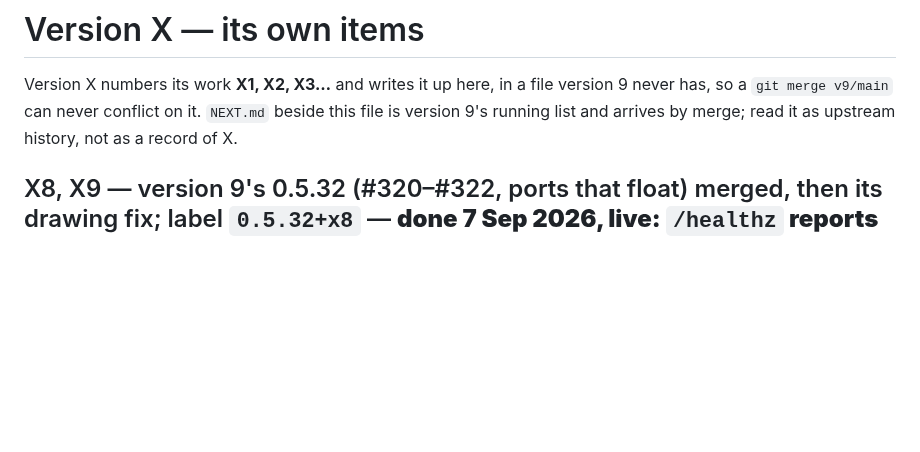
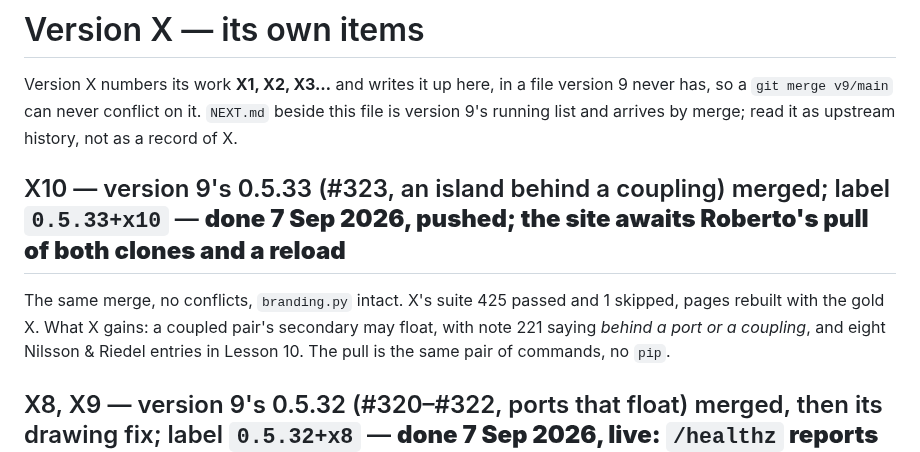
Before and after one commit to Symbulator-Team/local, a Markdown page: NEXT_X.md, the part around the change. Rendered like a GitHub page; blank space fills up the shorter version.

Commit message:
X10 write-up
Co-Authored-By: Claude Fable 5.1 <noreply@anthropic.com>

```diff
--- a/NEXT_X.md
+++ b/NEXT_X.md
@@ -4,6 +4,14 @@ Version X numbers its work **X1, X2, X3…** and writes it up here, in a
 file version 9 never has, so a `git merge v9/main` can never conflict on
 it. `NEXT.md` beside this file is version 9's running list and arrives
 by merge; read it as upstream history, not as a record of X.
+
+## X10 — version 9's 0.5.33 (#323, an island behind a coupling) merged; label `0.5.33+x10` — **done 7 Sep 2026, pushed; the site awaits Roberto's pull of both clones and a reload**
+
+The same merge, no conflicts, `branding.py` intact. X's suite 425
+passed and 1 skipped, pages rebuilt with the gold X. What X gains: a
+coupled pair's secondary may float, with note 221 saying *behind a port
+or a coupling*, and eight Nilsson & Riedel entries in Lesson 10. The
+pull is the same pair of commands, no `pip`.
 
 ## X8, X9 — version 9's 0.5.32 (#320–#322, ports that float) merged, then its drawing fix; label `0.5.32+x8` — **done 7 Sep 2026, live: `/healthz` reports `0.5.32+x8`, build `2026-09-06 22:01 UTC` running and on disk, and the live site draws a groundless entry (X9's fix), after Roberto's pull**
 
```
